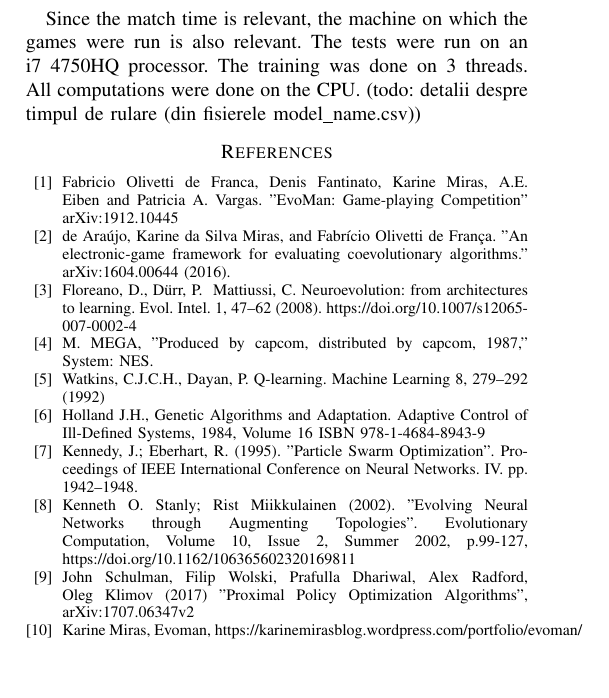
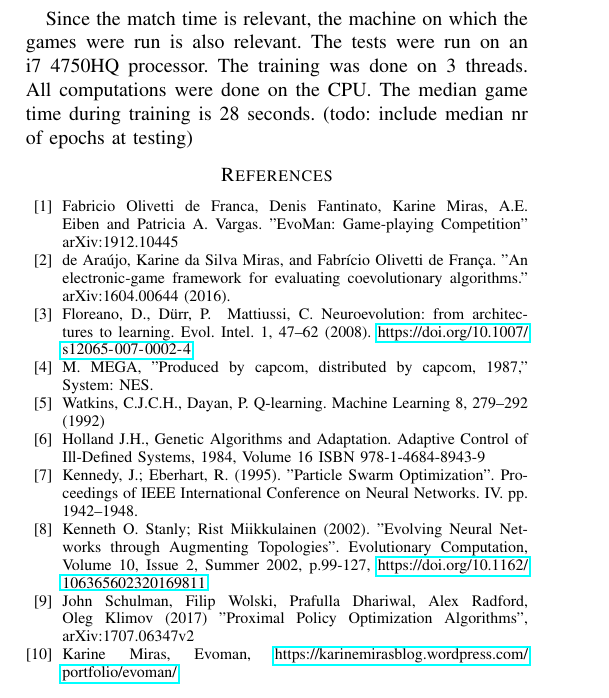
Before and after one commit to gabrielxzc/evoman-game-playing-competition-WCCI-2020, a LaTeX paper (paper/paper.tex): part of page 7 of 7, cut so that both start at the same text, the shorter picture padded with empty space. Compiled offline with pdfLaTeX; a missing font is replaced by an installed copy or a similar font; a LaTeX package or settings file that is missing is left out.

Commit message:
Included url tag, citation to image and added info about time.

```diff
--- a/paper/paper.tex
+++ b/paper/paper.tex
@@ -6,6 +6,7 @@
 \usepackage{graphicx}
 \usepackage{textcomp}
 \usepackage{xcolor}
+\usepackage{hyperref}
 
 \selectcolormodel{cmyk}
 
@@ -487,23 +488,22 @@ T\kern-.1667em\lower.7ex\hbox{E}\kern-.125emX}}
     The tests were run on an i7 4750HQ processor.
     The training was done on 3 threads.
     All computations were done on the CPU\@.
-    (todo: detalii despre timpul de rulare (din fisierele model\_name.csv))
-
-
+    The median game time during training is 28 seconds.
+    (todo: include median nr of epochs at testing)
 
     \begin{thebibliography}{00}
         \bibitem{evoman} Fabricio Olivetti de Franca, Denis Fantinato, Karine Miras, A.E. Eiben and Patricia A. Vargas.
         "EvoMan: Game-playing Competition" arXiv:1912.10445
         \bibitem{karinemiras} de Araújo, Karine da Silva Miras, and Fabrício Olivetti de França.
         "An electronic-game framework for evaluating coevolutionary algorithms." arXiv:1604.00644 (2016).
-        \bibitem{neuro} Floreano, D., Dürr, P. & Mattiussi, C. Neuroevolution: from architectures to learning. Evol. Intel. 1, 47–62 (2008). https://doi.org/10.1007/s12065-007-0002-4
+        \bibitem{neuro} Floreano, D., Dürr, P. & Mattiussi, C. Neuroevolution: from architectures to learning. Evol. Intel. 1, 47–62 (2008). \url{https://doi.org/10.1007/s12065-007-0002-4}
         \bibitem{capcom} M. MEGA, "Produced by capcom, distributed by capcom, 1987," System: NES.
         \bibitem{q_learning} Watkins, C.J.C.H., Dayan, P. Q-learning. Machine Learning 8, 279–292 (1992)
         \bibitem{genetic_algorithm} Holland J.H., Genetic Algorithms and Adaptation. Adaptive Control of Ill-Defined Systems, 1984, Volume 16 ISBN 978-1-4684-8943-9
         \bibitem{pso} Kennedy, J.; Eberhart, R. (1995). "Particle Swarm Optimization". Proceedings of IEEE International Conference on Neural Networks. IV. pp. 1942–1948.
-        \bibitem{neat} Kenneth O. Stanly; Rist Miikkulainen (2002). "Evolving Neural Networks through Augmenting Topologies". Evolutionary Computation, Volume 10, Issue 2, Summer 2002, p.99-127, https://doi.org/10.1162/106365602320169811
+        \bibitem{neat} Kenneth O. Stanly; Rist Miikkulainen (2002). "Evolving Neural Networks through Augmenting Topologies". Evolutionary Computation, Volume 10, Issue 2, Summer 2002, p.99-127, \url{https://doi.org/10.1162/106365602320169811}
         \bibitem{ppo} John Schulman, Filip Wolski, Prafulla Dhariwal, Alex Radford, Oleg Klimov (2017) "Proximal Policy Optimization Algorithms", arXiv:1707.06347v2
-        \bibitem{evoman_blog} Karine Miras, Evoman, https://karinemirasblog.wordpress.com/portfolio/evoman/
+        \bibitem{evoman_blog} Karine Miras, Evoman, \url{https://karinemirasblog.wordpress.com/portfolio/evoman/}
     \end{thebibliography}
 
 \end{document}
```
Also changed, not shown: out/paper.pdf, paper/paper.tex (6 more changed lines), 1 other file.
